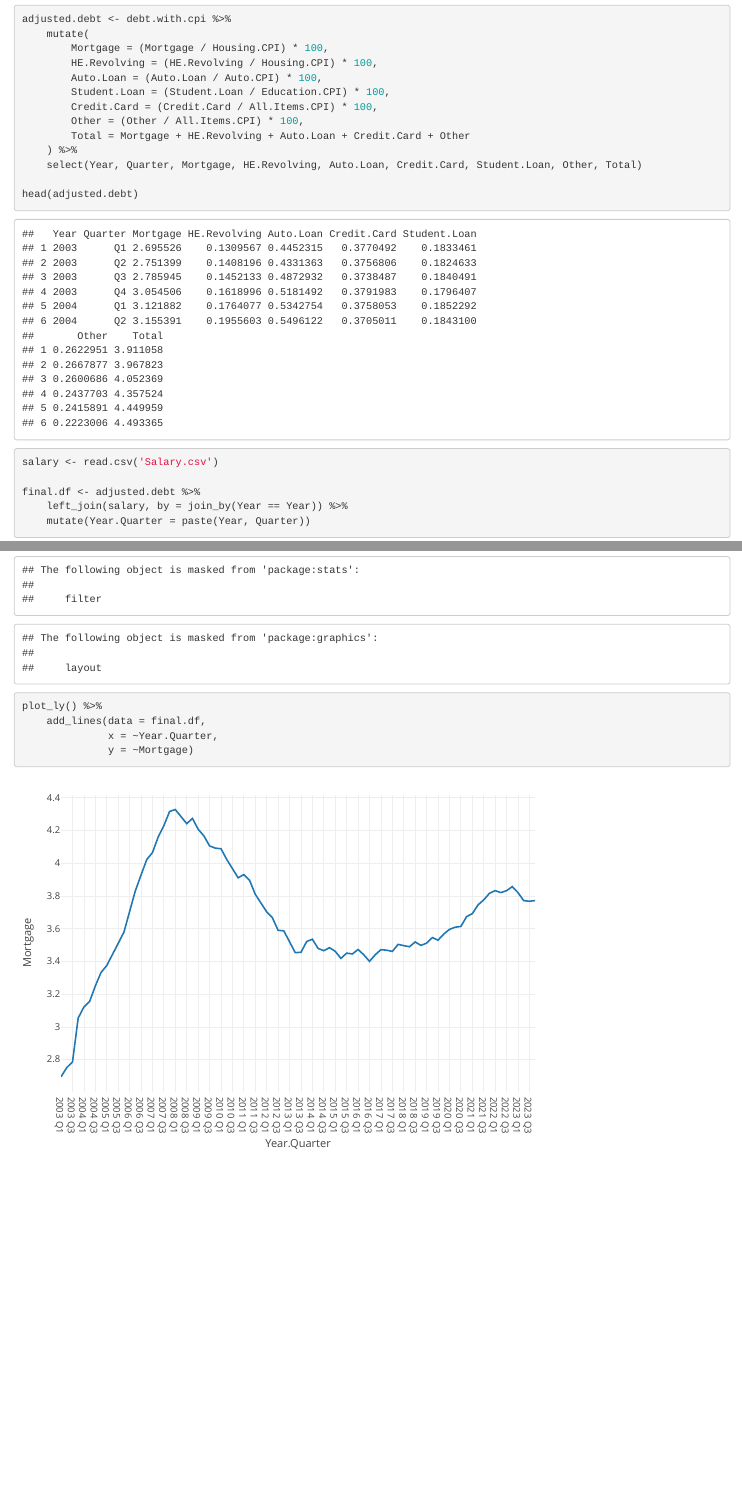
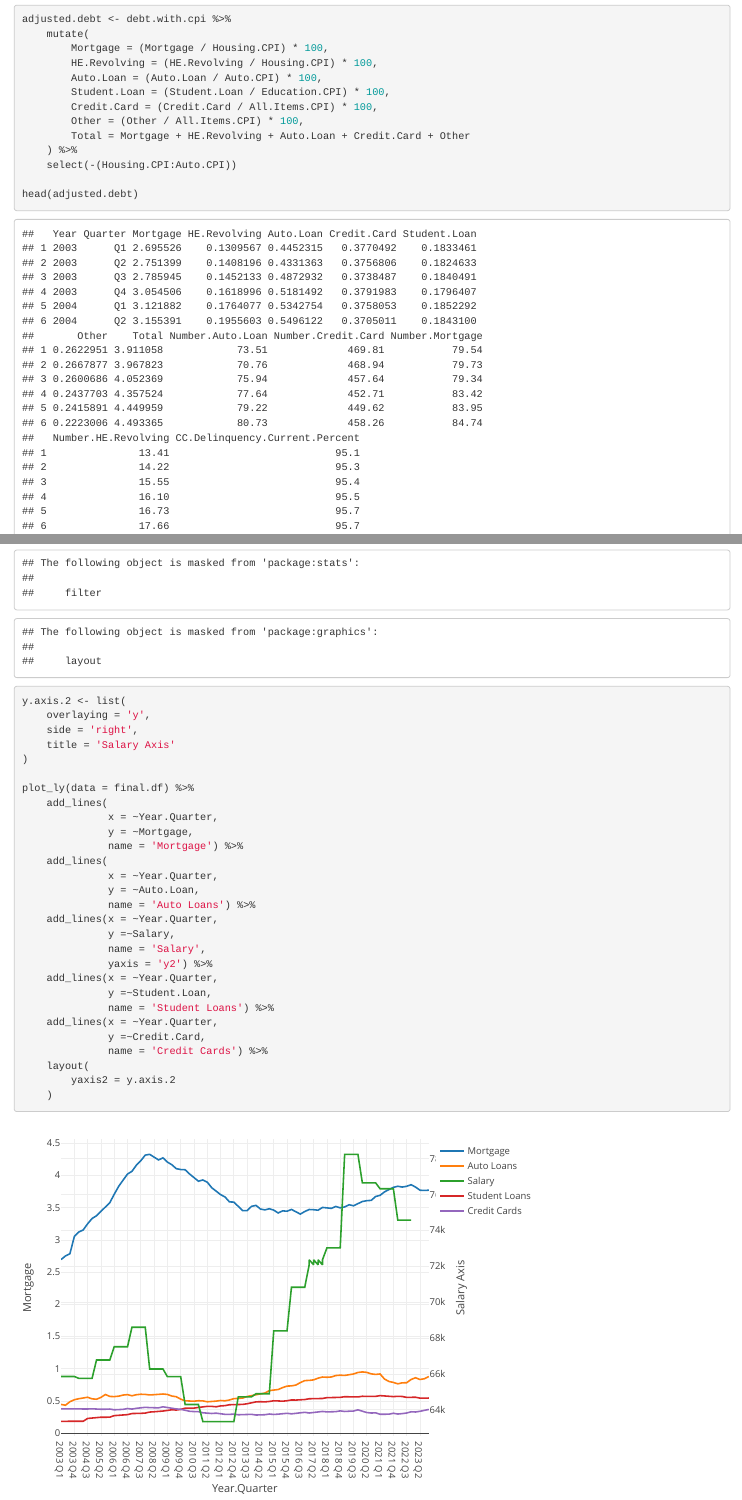
Before and after one commit to ariel42700/The_Gorkinators2.0, an R Markdown document (Final.Data.Plot.Rmd): the page in a window 1100 px wide, from 3000 px down, and a second part further down, joined at a grey line. Rendered offline with R 4.5, knitr and Pandoc, with nearby package versions.

Commit message:
Update data handling for more debt items

````diff
--- a/Final.Data.Plot.Rmd
+++ b/Final.Data.Plot.Rmd
@@ -86,7 +86,7 @@ adjusted.debt <- debt.with.cpi %>%
         Other = (Other / All.Items.CPI) * 100,
         Total = Mortgage + HE.Revolving + Auto.Loan + Credit.Card + Other
     ) %>%
-    select(Year, Quarter, Mortgage, HE.Revolving, Auto.Loan, Credit.Card, Student.Loan, Other, Total)
+    select(-(Housing.CPI:Auto.CPI))
 
 head(adjusted.debt)
 ```
@@ -103,8 +103,32 @@ final.df <- adjusted.debt %>%
 ```{r}
 library(plotly)
 
-plot_ly() %>%
-    add_lines(data = final.df,
+y.axis.2 <- list(
+    overlaying = 'y',
+    side = 'right',
+    title = 'Salary Axis'
+)
+
+plot_ly(data = final.df) %>%
+    add_lines(
               x = ~Year.Quarter,
-              y = ~Mortgage)
+              y = ~Mortgage,
+              name = 'Mortgage') %>%
+    add_lines(
+              x = ~Year.Quarter,
+              y = ~Auto.Loan,
+              name = 'Auto Loans') %>%
+    add_lines(x = ~Year.Quarter,
+              y =~Salary,
+              name = 'Salary',
+              yaxis = 'y2') %>%
+    add_lines(x = ~Year.Quarter,
+              y =~Student.Loan,
+              name = 'Student Loans') %>%
+    add_lines(x = ~Year.Quarter,
+              y =~Credit.Card,
+              name = 'Credit Cards') %>%
+    layout(
+        yaxis2 = y.axis.2
+    )
 ```
````
